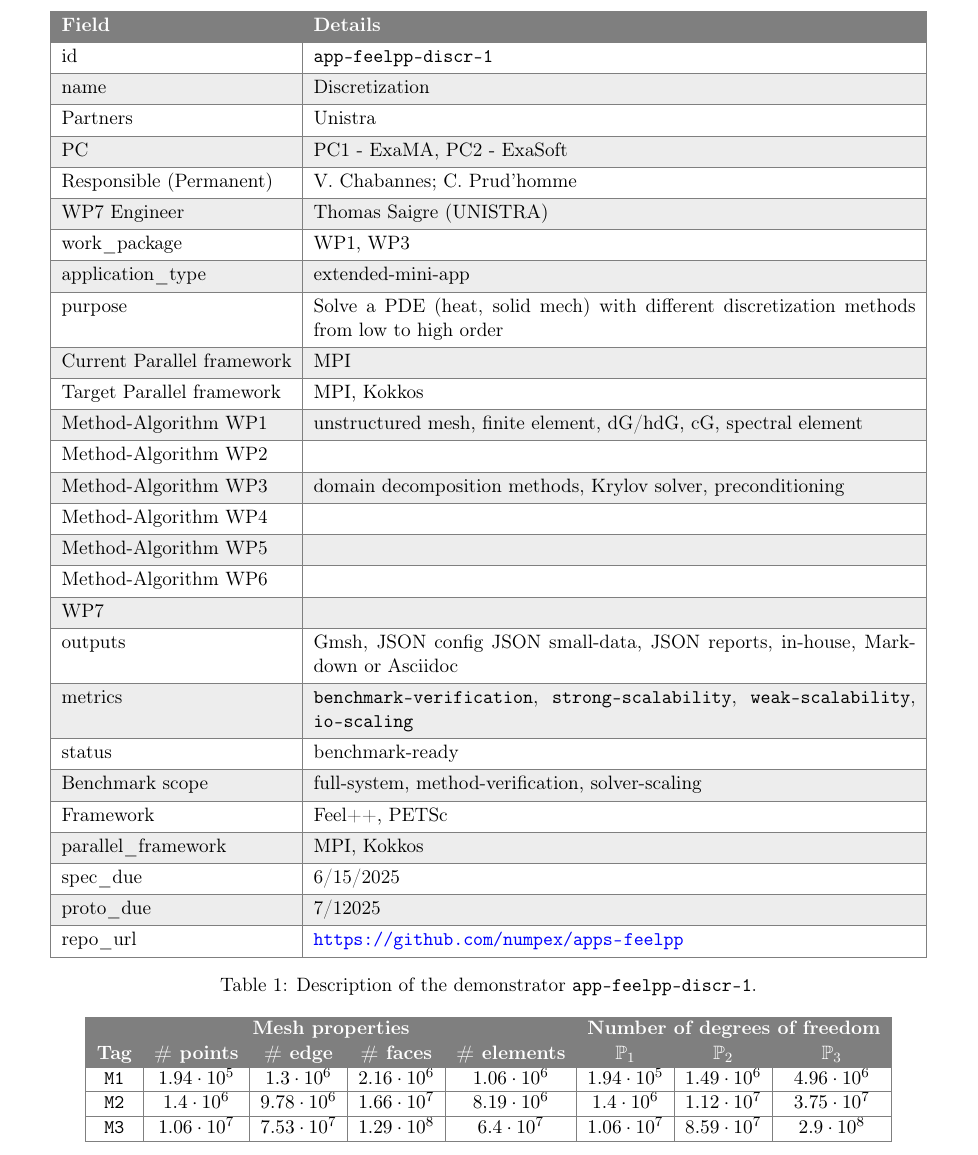
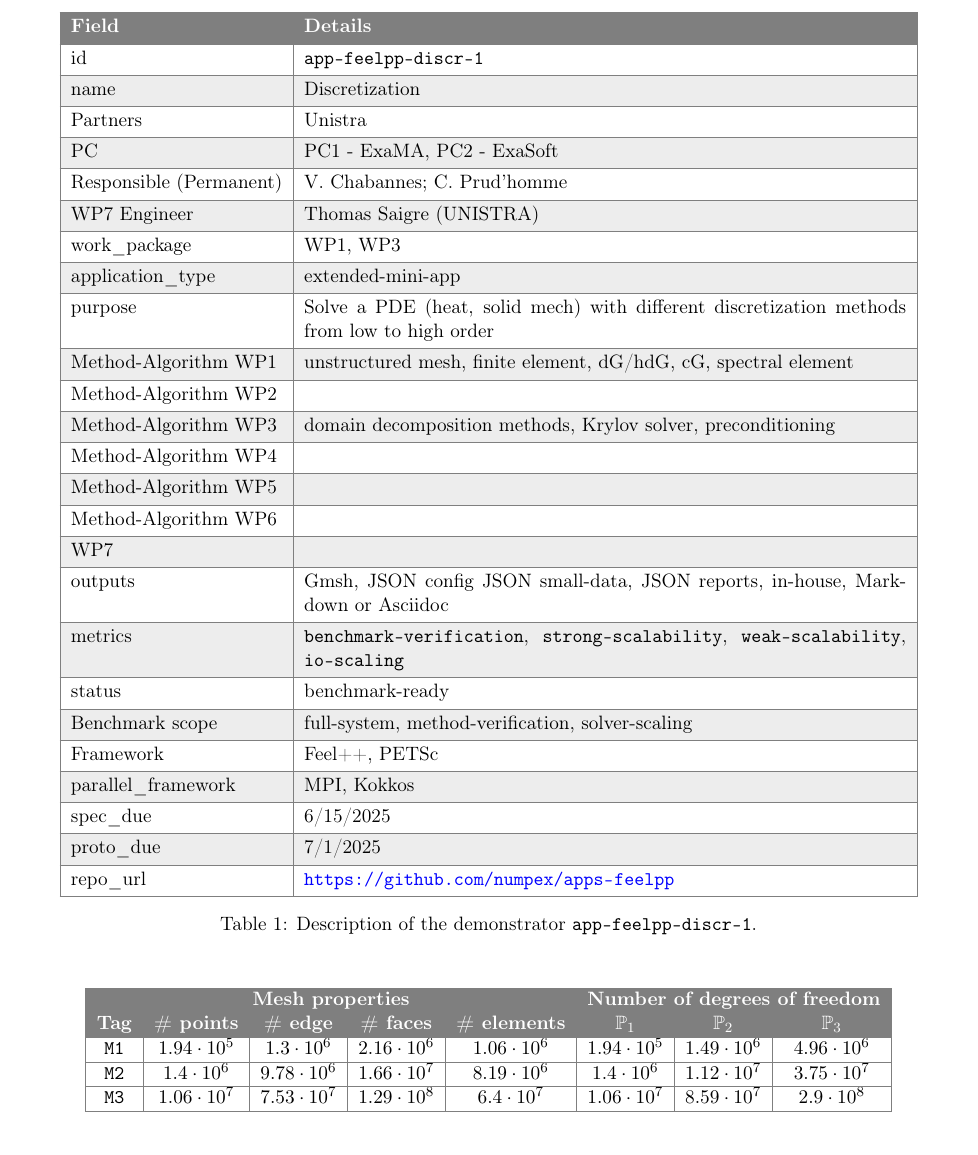
Before and after one commit to numpex/apps-feelpp, a LaTeX document (docs/TeX/app-feelpp-discr-1.tex): part of page 4 of 4, cut so that both start at the same text. Compiled offline with pdfLaTeX.

Commit message:
remove duplicate columns [ci skip]

```diff
--- a/docs/TeX/app-feelpp-discr-1.tex
+++ b/docs/TeX/app-feelpp-discr-1.tex
@@ -41,8 +41,6 @@ Precisely, we solve here the heat transfer equation.
         work\_package & WP1, WP3 \\
         application\_type & extended-mini-app \\
         purpose &  Solve a PDE (heat, solid mech) with different discretization methods from low to high order \\
-        Current Parallel framework & MPI \\
-        Target Parallel framework & MPI, Kokkos \\
         Method-Algorithm WP1 & unstructured mesh, finite element, dG/hdG, cG, spectral element \\
         Method-Algorithm WP2 & \\
         Method-Algorithm WP3 & domain decomposition methods, Krylov solver, preconditioning \\
@@ -57,7 +55,7 @@ Precisely, we solve here the heat transfer equation.
         Framework & Feel++, PETSc \\
         parallel\_framework & MPI, Kokkos \\
         spec\_due & 6/15/2025 \\
-        proto\_due & 7/12025 \\
+        proto\_due & 7/1/2025 \\
         repo\_url & \url{https://github.com/numpex/apps-feelpp}\\
     \end{tblr}
     \caption{Description of the demonstrator \texttt{app-feelpp-discr-1}.}
```
